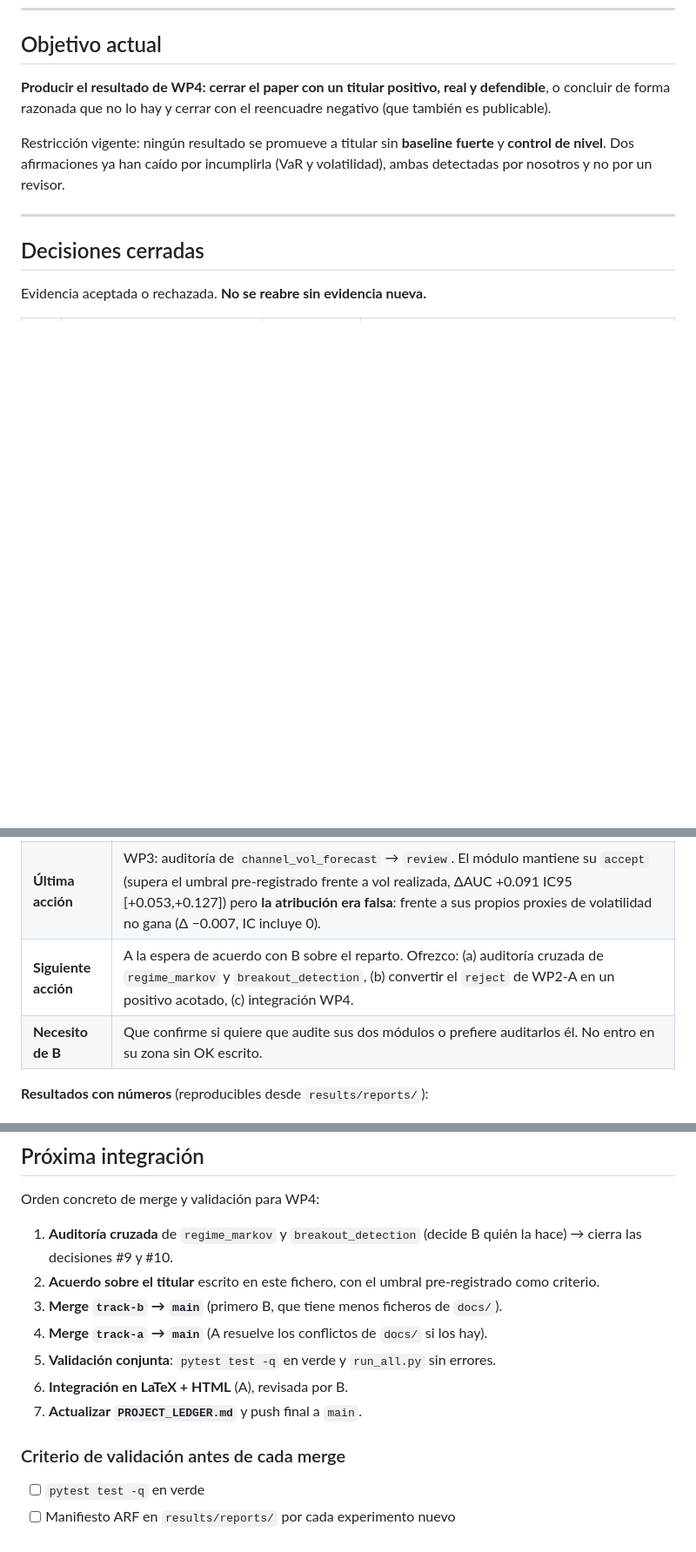
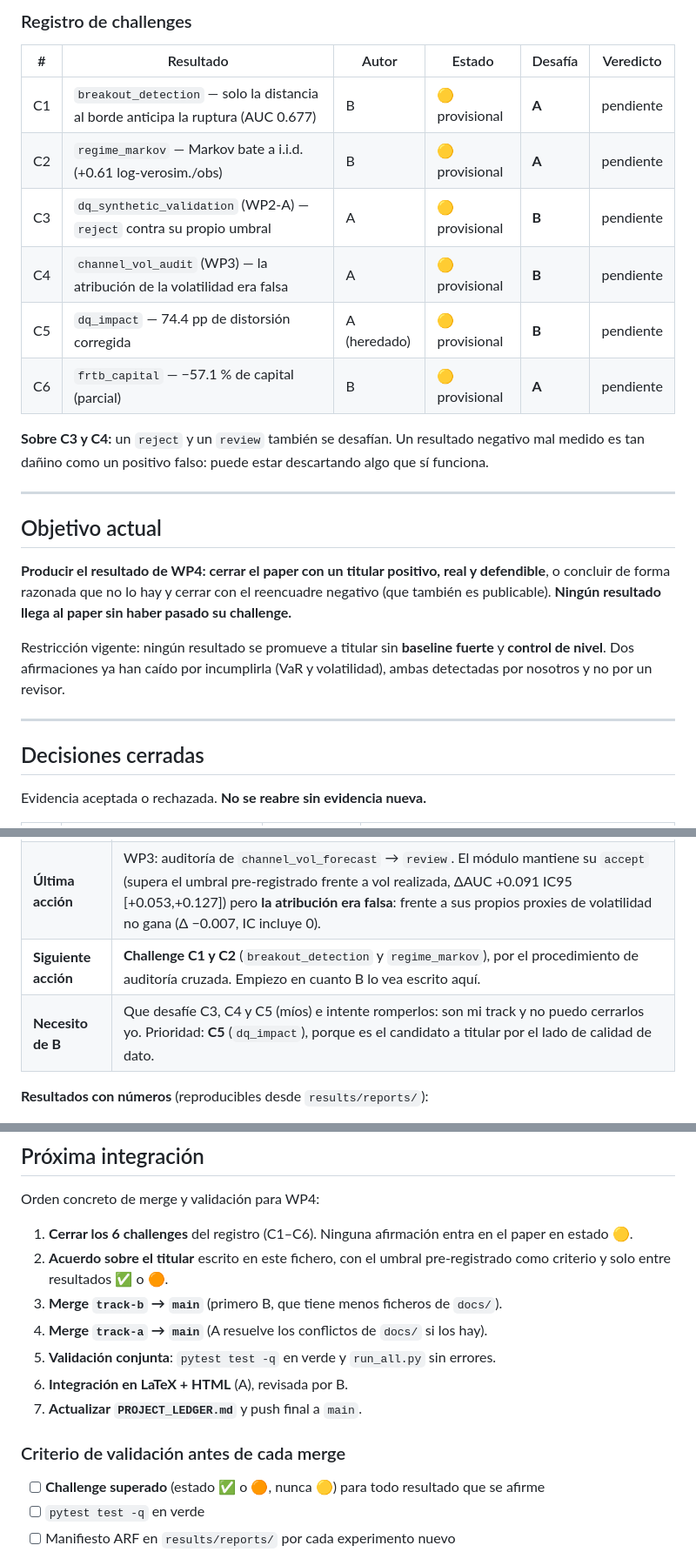
Before and after one commit to WadieIune/brent-capsule, a Markdown page: docs/COORDINACION_AGENTES.md, 3 parts joined by grey strips. Shown at 87% size. GitHub-like rendering; blank space fills up the shorter version.

```diff
--- a/docs/COORDINACION_AGENTES.md
+++ b/docs/COORDINACION_AGENTES.md
@@ -46,8 +96,26 @@ escriban a la vez.
+### Registro de challenges
+
+| # | Resultado | Autor | Estado | Desafía | Veredicto |
+|---|---|---|---|---|---|
+| C1 | `breakout_detection` — solo la distancia al borde anticipa la ruptura (AUC 0.677) | B | 🟡 provisional | **A** | pendiente |
+| C2 | `regime_markov` — Markov bate a i.i.d. (+0.61 log-verosim./obs) | B | 🟡 provisional | **A** | pendiente |
+| C3 | `dq_synthetic_validation` (WP2-A) — `reject` contra su propio umbral | A | 🟡 provisional | **B** | pendiente |
+| C4 | `channel_vol_audit` (WP3) — la atribución de la volatilidad era falsa | A | 🟡 provisional | **B** | pendiente |
+| C5 | `dq_impact` — 74.4 pp de distorsión corregida | A (heredado) | 🟡 provisional | **B** | pendiente |
+| C6 | `frtb_capital` — −57.1 % de capital (parcial) | B | 🟡 provisional | **A** | pendiente |
+
+**Sobre C3 y C4:** un `reject` y un `review` también se desafían. Un resultado
+negativo mal medido es tan dañino como un positivo falso: puede estar descartando
+algo que sí funciona.
+
+---
+
 ## Objetivo actual
 
 **Producir el resultado de WP4: cerrar el paper con un titular positivo, real y
 defendible**, o concluir de forma razonada que no lo hay y cerrar con el
-reencuadre negativo (que también es publicable).
+reencuadre negativo (que también es publicable). **Ningún resultado llega al
+paper sin haber pasado su challenge.**
 
 Restricción vigente: ningún resultado se promueve a titular sin **baseline
 fuerte** y **control de nivel**. Dos afirmaciones ya han caído por incumplirla
@@ -83,8 +151,8 @@ Evidencia aceptada o rechazada. **No se reabre sin evidencia nueva.**
 | **Rama / commit** | `track-a` @ `b939fce` (subido) |
 | **Archivos propios** | `code/applications/experiments/dq_*`, `channel_vol_audit.py`, `docs/` (por acuerdo en WP4) |
 | **Última acción** | WP3: auditoría de `channel_vol_forecast` → `review`. El módulo mantiene su `accept` (supera el umbral pre-registrado frente a vol realizada, ΔAUC +0.091 IC95 [+0.053,+0.127]) pero **la atribución era falsa**: frente a sus propios proxies de volatilidad no gana (Δ −0.007, IC incluye 0). |
-| **Siguiente acción** | A la espera de acuerdo con B sobre el reparto. Ofrezco: (a) auditoría cruzada de `regime_markov` y `breakout_detection`, (b) convertir el `reject` de WP2-A en un positivo acotado, (c) integración WP4. |
-| **Necesito de B** | Que confirme si quiere que audite sus dos módulos o prefiere auditarlos él. No entro en su zona sin OK escrito. |
+| **Siguiente acción** | **Challenge C1 y C2** (`breakout_detection` y `regime_markov`), por el procedimiento de auditoría cruzada. Empiezo en cuanto B lo vea escrito aquí. |
+| **Necesito de B** | Que desafíe C3, C4 y C5 (míos) e intente romperlos: son mi track y no puedo cerrarlos yo. Prioridad: **C5** (`dq_impact`), porque es el candidato a titular por el lado de calidad de dato. |
 
 **Resultados con números** (reproducibles desde `results/reports/`):
 
@@ -142,8 +211,8 @@ Evidencia aceptada o rechazada. **No se reabre sin evidencia nueva.**
 
 Orden concreto de merge y validación para WP4:
 
-1. **Auditoría cruzada** de `regime_markov` y `breakout_detection` (decide B quién la hace) → cierra las decisiones #9 y #10.
-2. **Acuerdo sobre el titular** escrito en este fichero, con el umbral pre-registrado como criterio.
+1. **Cerrar los 6 challenges** del registro (C1–C6). Ninguna afirmación entra en el paper en estado 🟡.
+2. **Acuerdo sobre el titular** escrito en este fichero, con el umbral pre-registrado como criterio y solo entre resultados ✅ o 🟠.
 3. **Merge `track-b` → `main`** (primero B, que tiene menos ficheros de `docs/`).
 4. **Merge `track-a` → `main`** (A resuelve los conflictos de `docs/` si los hay).
 5. **Validación conjunta**: `pytest test -q` en verde y `run_all.py` sin errores.
@@ -152,6 +221,7 @@ Orden concreto de merge y validación para WP4:
 
 ### Criterio de validación antes de cada merge
 
+- [ ] **Challenge superado** (estado ✅ o 🟠, nunca 🟡) para todo resultado que se afirme
 - [ ] `pytest test -q` en verde
 - [ ] Manifiesto ARF en `results/reports/` por cada experimento nuevo
 - [ ] Todo resultado positivo con baseline fuerte + control de nivel
```
Also changed, not shown: other parts of docs/COORDINACION_AGENTES.md (+51 -0 lines), docs/PLAN_COMPETITIVO.md (+13 -1 lines), docs/auditorias/PLANTILLA.md (added, +39 -0 lines).
